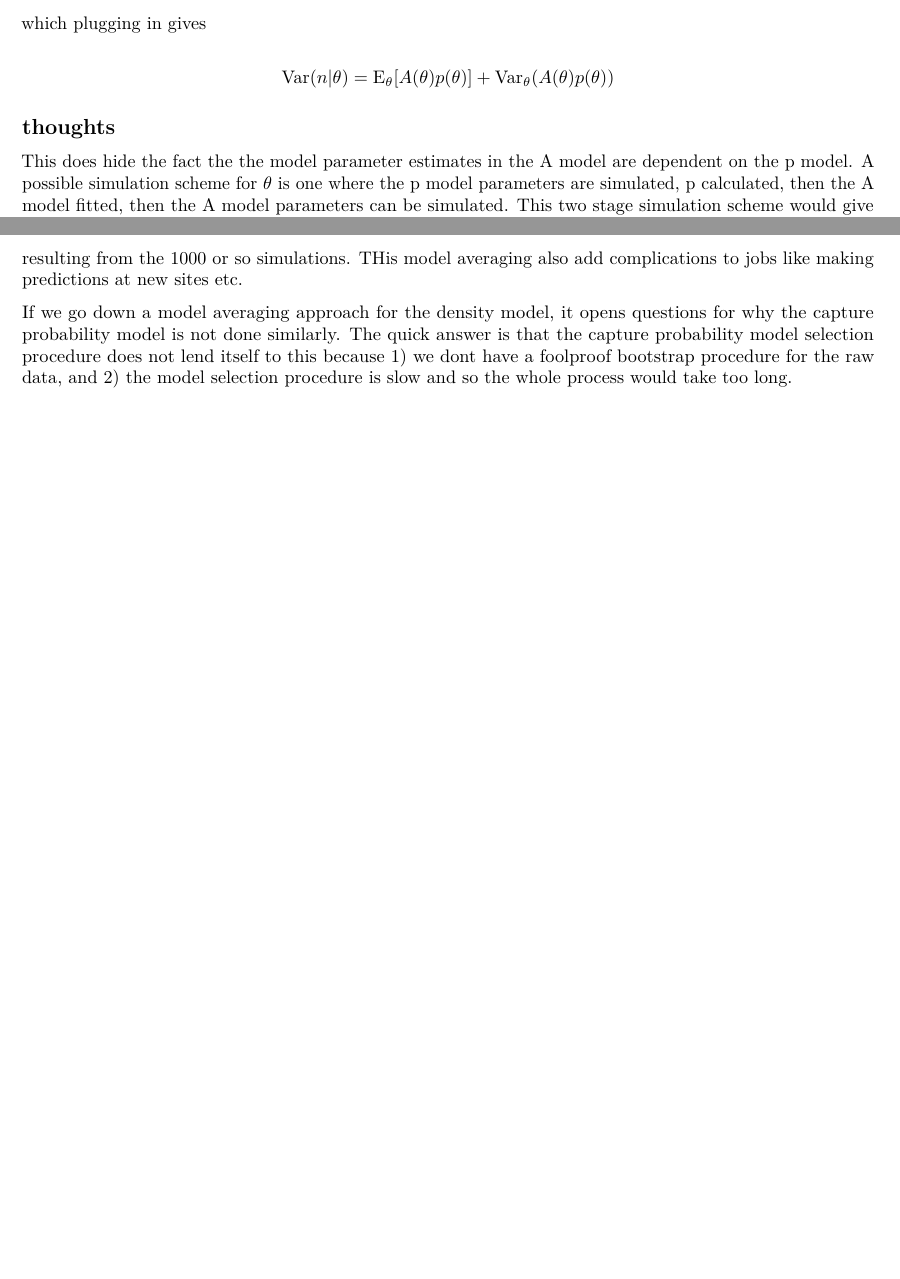
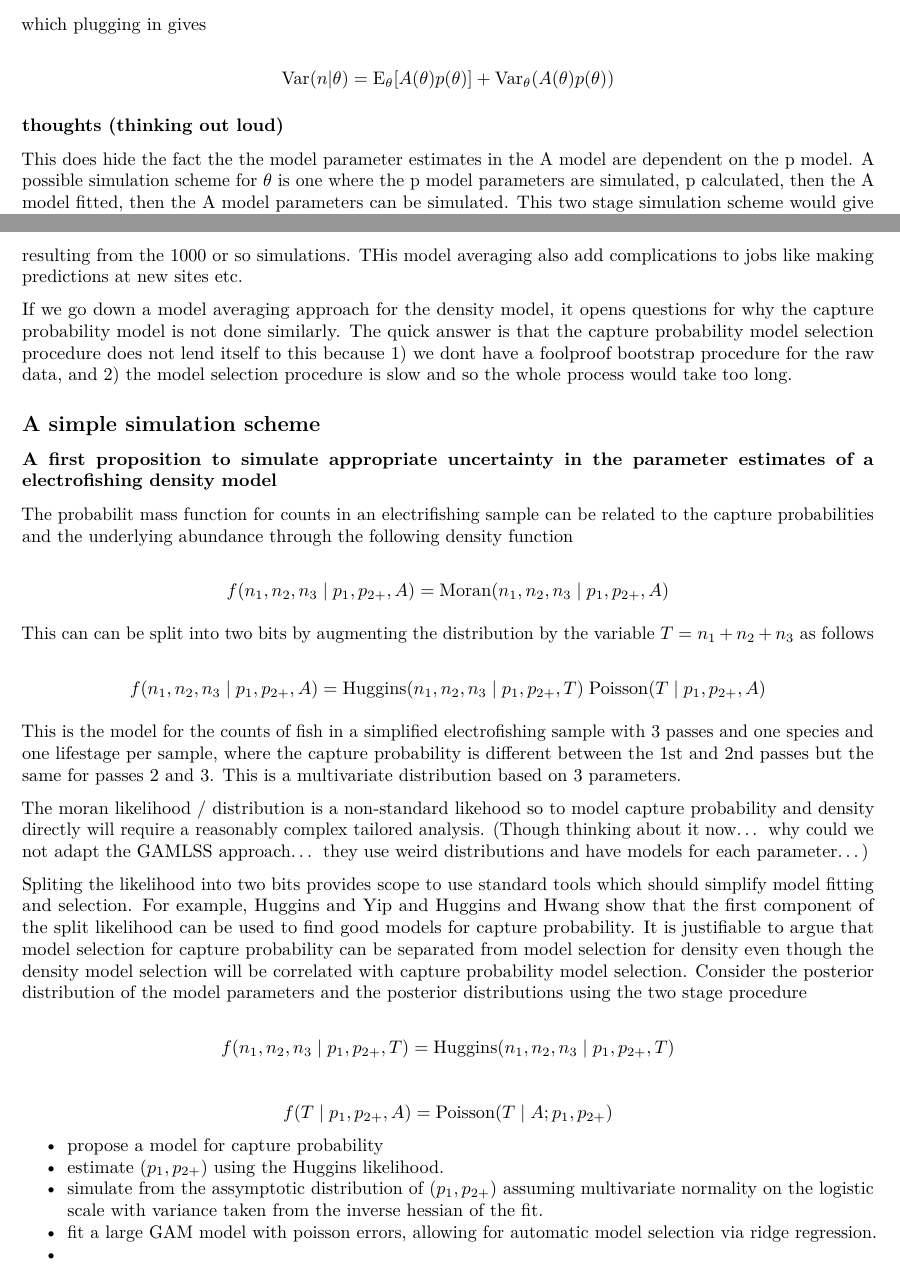
Before and after one commit to colinpmillar/EFdensityModel, an R Markdown document (Initial_model_ideas.Rmd): two parts of pages 2 and 3 of 3, joined at a grey line, cut so that both start at the same text. Rendered offline with R 4.5, knitr and Pandoc, then LaTeX, with nearby package versions.

Commit message:
some more progress

```diff
--- a/Initial_model_ideas.Rmd
+++ b/Initial_model_ideas.Rmd
@@ -56,7 +56,7 @@ which plugging in gives
 
 $$\text{Var}(n|\theta) = \text{E}_\theta[A(\theta)p(\theta)] + \text{Var}_\theta(A(\theta)p(\theta))$$
 
-## thoughts
+### thoughts (thinking out loud)
 
 This does hide the fact the the model parameter estimates in the A model are dependent on the p model.  A possible simulation scheme for $\theta$ is one where the p model parameters are simulated, p calculated, then the A model fitted, then the A model parameters can be simulated. This two stage simulation scheme would give draws from an approximate joint distribution of $\theta$
 
@@ -69,3 +69,31 @@ Standard model selection will be difficult unconditional on p as there is no lik
 It might be easier if we conducted model selection conditional on p at each simulation... this could be managable if we used an efficient model selection procedure such as the "select=TRUE" option in gam, which operates like a ridge regression penalty.  The problem then would be combining accross all the models resulting from the 1000 or so simulations.  THis model averaging also add complications to jobs like making predictions at new sites etc.
 
 If we go down a model averaging approach for the density model, it opens questions for why the capture probability model is not done similarly.  The quick answer is that the capture probability model selection procedure does not lend itself to this because 1) we dont have a foolproof bootstrap procedure for the raw data, and 2) the model selection procedure is slow and so the whole process would take too long.
+
+## A simple simulation scheme
+
+### A first proposition to simulate appropriate uncertainty in the parameter estimates of a electrofishing density model
+
+The probabilit mass function for counts in an electrifishing sample can be related to the capture probabilities and the underlying abundance through the following density function
+
+$$f(n_1, n_2, n_3 \;|\; p_1, p_{2+}, A) = \text{Moran}(n_1, n_2, n_3 \;|\; p_1, p_{2+}, A)$$
+
+This can can be split into two bits by augmenting the distribution by the variable $T = n_1 + n_2 + n_3$ as follows
+
+$$f(n_1, n_2, n_3 \;|\; p_1, p_{2+}, A) = \text{Huggins}(n_1, n_2, n_3 \;|\; p_1, p_{2+}, T) \; \text{Poisson}(T \;|\; p_1, p_{2+}, A)$$
+
+This is the model for the counts of fish in a simplified electrofishing sample with 3 passes and one species and one lifestage per sample, where the capture probability is different between the 1st and 2nd passes but the same for passes 2 and 3.  This is a multivariate distribution based on 3 parameters.
+
+The moran likelihood / distribution is a non-standard likehood so to model capture probability and density directly will require a reasonably complex tailored analysis.  (Though thinking about it now... why could we not adapt the GAMLSS approach... they use weird distributions and have models for each parameter...)
+
+Spliting the likelihood into two bits provides scope to use standard tools which should simplify model fitting and selection.  For example, Huggins and Yip and Huggins and Hwang show that the first component of the split likelihood can be used to find good models for capture probability. It is justifiable to argue that model selection for capture probability can be separated from model selection for density even though the density model selection will be correlated with capture probability model selection.  Consider the posterior distribution of the model parameters and the posterior distributions using the two stage procedure
+
+$$f(n_1, n_2, n_3 \;|\; p_1, p_{2+}, T) = \text{Huggins}(n_1, n_2, n_3 \;|\; p_1, p_{2+}, T)$$
+
+$$f(T \;|\; p_1, p_{2+}, A) = \text{Poisson}(T \;|\; A; p_1, p_{2+})$$
+
+* propose a model for capture probability
+* estimate $(p_1, p_{2+})$ using the Huggins likelihood.
+* simulate from the assymptotic distribution of $(p_1, p_{2+})$ assuming multivariate normality on the logistic scale with variance taken from the inverse hessian of the fit.
+* fit a large GAM model with poisson errors, allowing for automatic model selection via ridge regression.
+*
```
Also changed, not shown: 3 other files.
